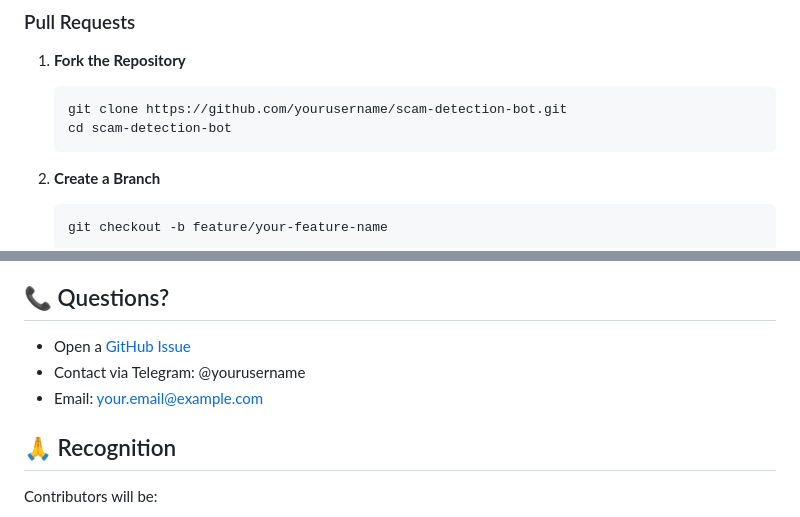
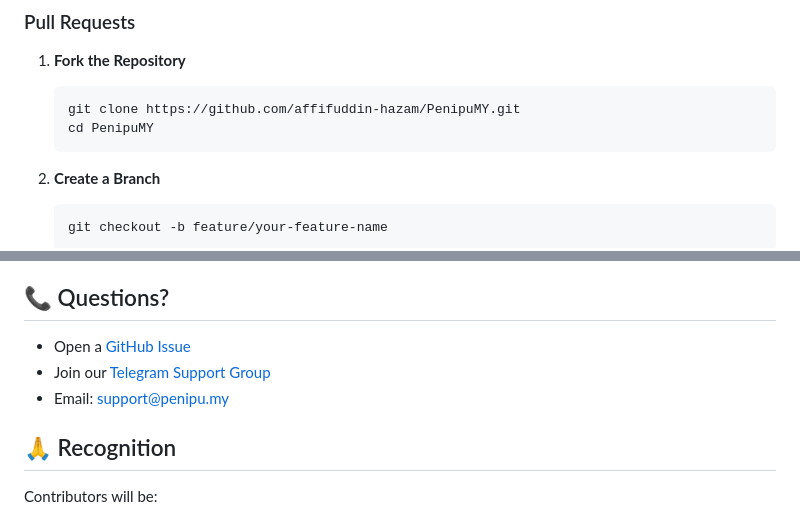
Before and after one commit to affifuddin-hazam/PenipuMY, a Markdown page: CONTRIBUTING.md, 2 parts joined by grey strips. Drawn GitHub-style.

````diff
--- a/CONTRIBUTING.md
+++ b/CONTRIBUTING.md
@@ -24,8 +24,8 @@ Feature requests are welcome! Please:
 
 1. **Fork the Repository**
    ```bash
-   git clone https://github.com/yourusername/scam-detection-bot.git
-   cd scam-detection-bot
+   git clone https://github.com/affifuddin-hazam/PenipuMY.git
+   cd PenipuMY
    ```
 
 2. **Create a Branch**
@@ -189,9 +189,9 @@ Before submitting your PR, make sure:
 
 ## 📞 Questions?
 
-- Open a [GitHub Issue](https://github.com/yourusername/scam-detection-bot/issues)
-- Contact via Telegram: @yourusername
-- Email: your.email@example.com
+- Open a [GitHub Issue](https://github.com/affifuddin-hazam/PenipuMY/issues)
+- Join our [Telegram Support Group](https://t.me/PenipuMYGroup)
+- Email: support@penipu.my
 
 ## 🙏 Recognition
 
````
Also changed, not shown: README.md (+2 -2 lines).
